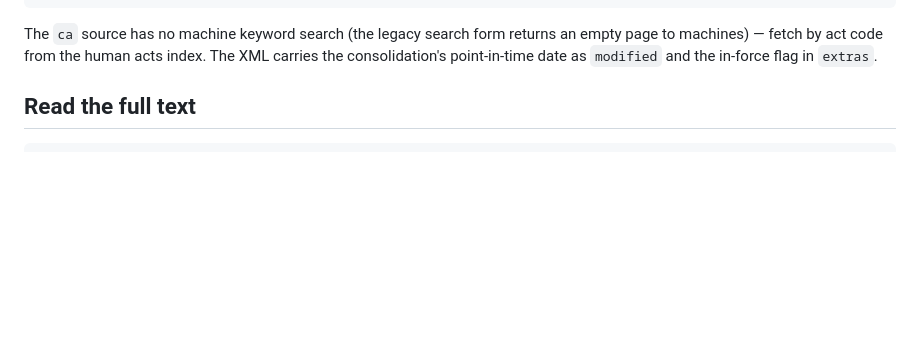
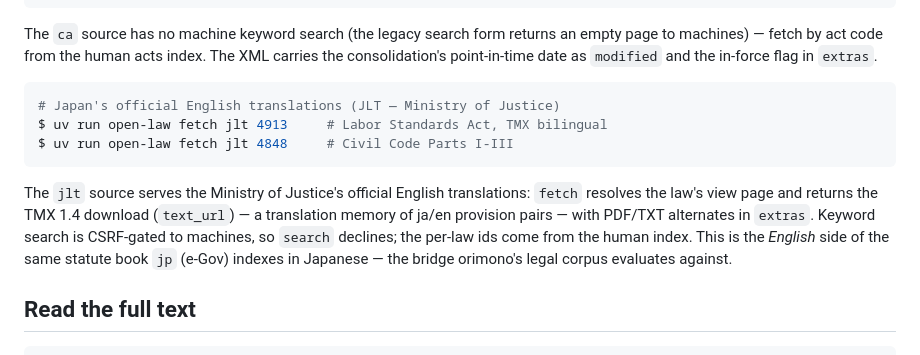
Before and after one commit to ConstitutiveTemplates/open-law, a Markdown page: docs/how-to/use-sources.md, the part around the change. Drawn GitHub-style; blank space fills up the shorter version.

````diff
--- a/docs/how-to/use-sources.md
+++ b/docs/how-to/use-sources.md
@@ -64,6 +64,21 @@ The `ca` source has no machine keyword search (the legacy search form
 returns an empty page to machines) — fetch by act code from the
 human acts index. The XML carries the consolidation's point-in-time
 date as `modified` and the in-force flag in `extras`.
+
+```console
+# Japan's official English translations (JLT — Ministry of Justice)
+$ uv run open-law fetch jlt 4913     # Labor Standards Act, TMX bilingual
+$ uv run open-law fetch jlt 4848     # Civil Code Parts I-III
+```
+
+The `jlt` source serves the Ministry of Justice's official English
+translations: `fetch` resolves the law's view page and returns the TMX
+1.4 download (`text_url`) — a translation memory of ja/en provision
+pairs — with PDF/TXT alternates in `extras`. Keyword search is
+CSRF-gated to machines, so `search` declines; the per-law ids come from
+the human index. This is the *English* side of the same statute book
+`jp` (e-Gov) indexes in Japanese — the bridge orimono's legal corpus
+evaluates against.
 
 ## Read the full text
 
````
Also changed, not shown: README.md (+2 -1 lines), docs/explanations/oss-evaluation.md (+1 -1 lines).
